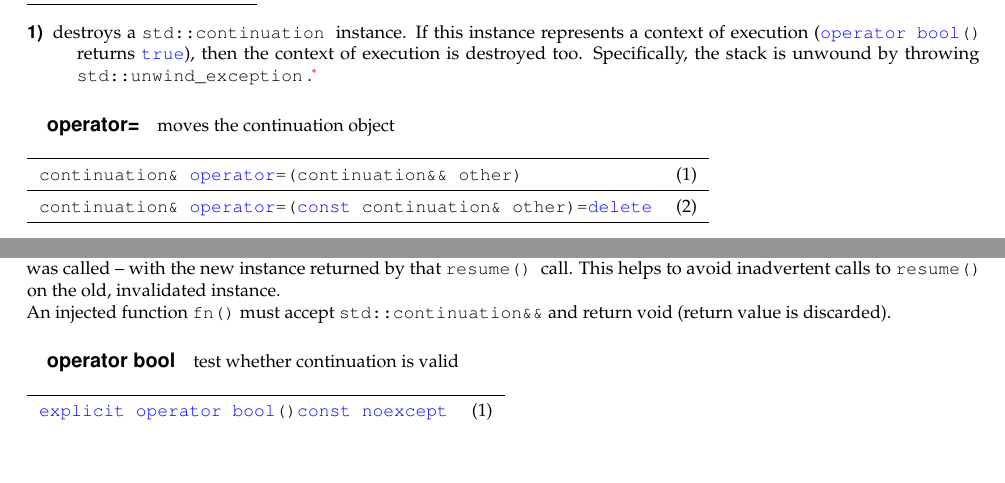
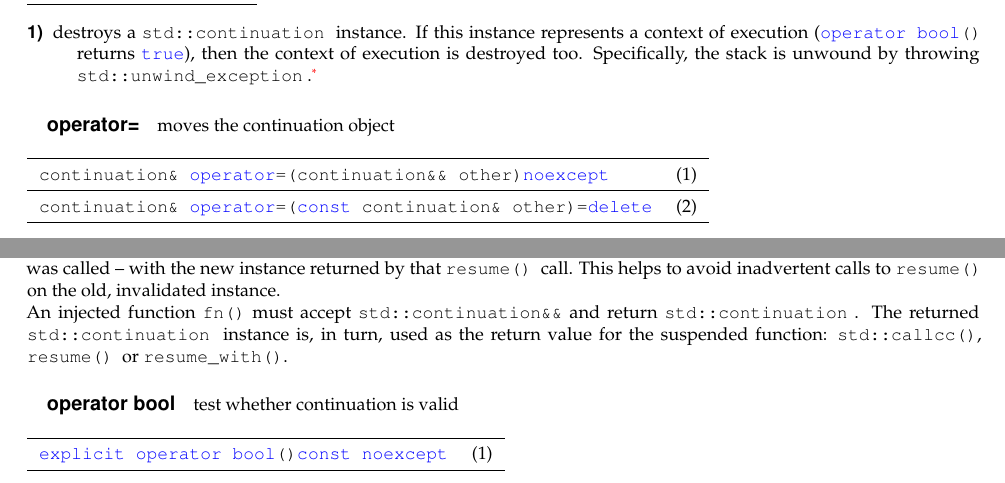
Before and after one commit to nat-goodspeed/P0534, a LaTeX document (P0534R3.tex, which reads api.tex): two parts of pages 11 and 12 of 16, joined at a grey line, cut so that both start at the same text, the shorter picture padded with empty space. Compiled offline with pdfLaTeX.

Commit message:
Mark move constructor and assignment op as noexcept.
Mention the role of the continuation returned by resume_with() function.

```diff
--- a/api.tex
+++ b/api.tex
@@ -86,7 +86,7 @@ moves the continuation object\\
 \begin{tabular}{ l l }
     \midrule
 
-    \cpp{continuation& operator=(continuation&& other)} & (1)\\
+    \cpp{continuation& operator=(continuation&& other) noexcept} & (1)\\
 
     \midrule
 
@@ -199,7 +199,8 @@ returned by that \resume call. This helps to avoid inadvertent calls to \resume
 on the old, invalidated instance.
 \newline
 An injected function \cpp{fn()} must accept \cpp{std::continuation&&} and
-return void (return value is discarded).
+return \cont. The returned \cont instance is, in turn, used as the return
+value for the suspended function: \callcc, \resume or \resumewith.
 
 
 \subparagraph*{operator bool}
```
Also changed, not shown: P0534R3.tex (+1 -1 lines), design.tex (+2 -3 lines), api.tex (2 more changed lines).
